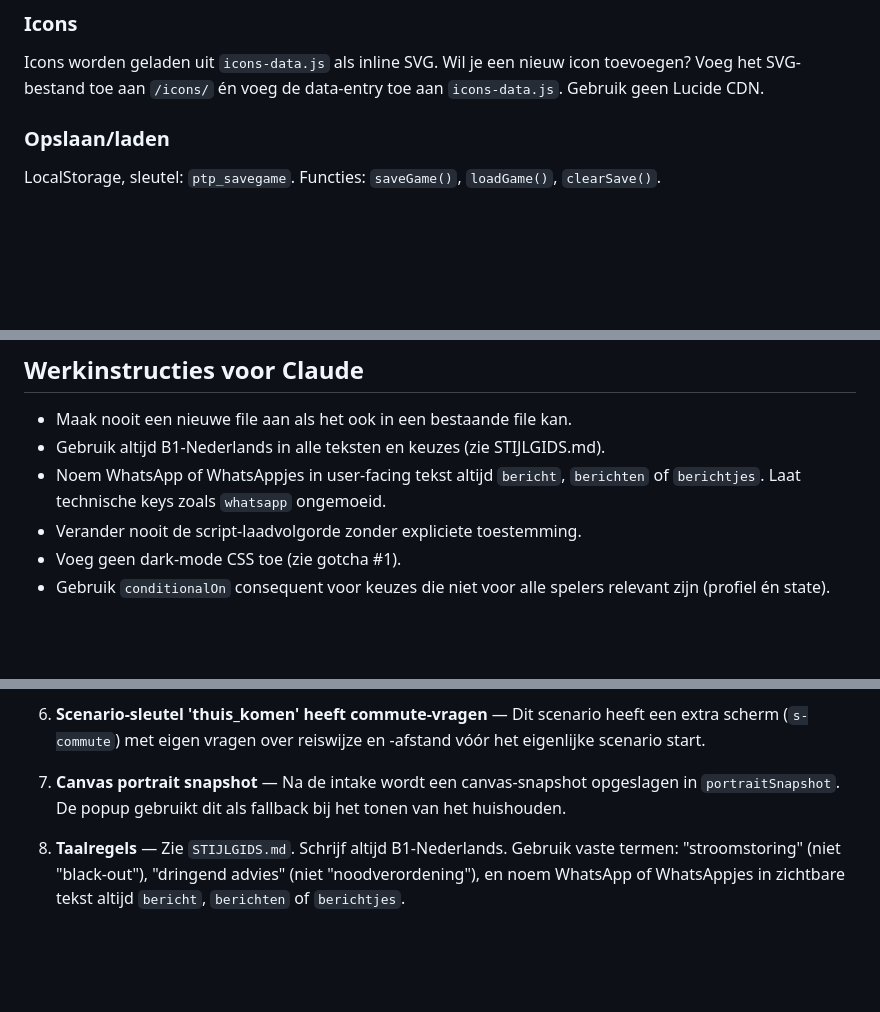
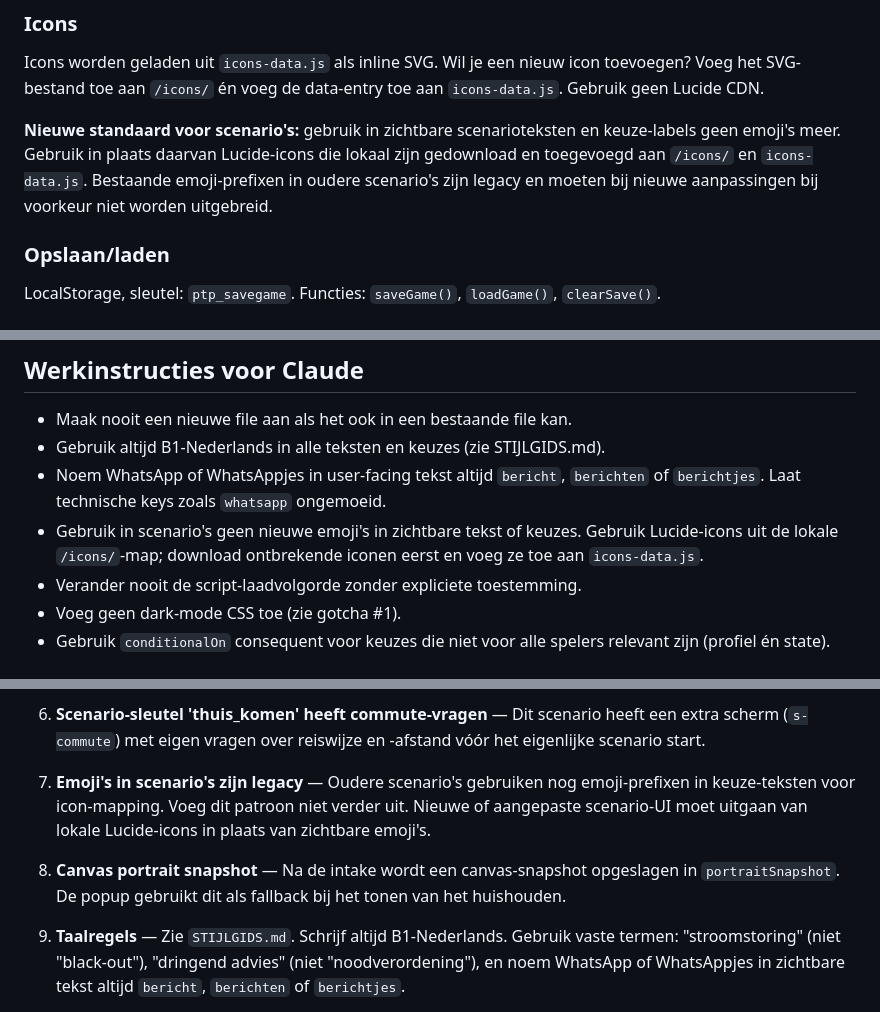
Before and after one commit to ceesga/playtoprep, a Markdown page: CLAUDE.md, 3 parts joined by grey strips. Drawn GitHub-style; blank space fills up the shorter version.

```diff
--- a/CLAUDE.md
+++ b/CLAUDE.md
@@ -125,6 +125,8 @@ De kleur van een keuzeknop wordt bepaald door het emoji-prefix in `text`, via `C
 ### Icons
 Icons worden geladen uit `icons-data.js` als inline SVG. Wil je een nieuw icon toevoegen? Voeg het SVG-bestand toe aan `/icons/` én voeg de data-entry toe aan `icons-data.js`. Gebruik geen Lucide CDN.
 
+**Nieuwe standaard voor scenario's:** gebruik in zichtbare scenarioteksten en keuze-labels geen emoji's meer. Gebruik in plaats daarvan Lucide-icons die lokaal zijn gedownload en toegevoegd aan `/icons/` en `icons-data.js`. Bestaande emoji-prefixen in oudere scenario's zijn legacy en moeten bij nieuwe aanpassingen bij voorkeur niet worden uitgebreid.
+
 ### Opslaan/laden
 LocalStorage, sleutel: `ptp_savegame`. Functies: `saveGame()`, `loadGame()`, `clearSave()`.
 
@@ -148,6 +150,7 @@ Er is geen auto-advance timer. Verwijder of voeg deze niet toe.
 - Maak nooit een nieuwe file aan als het ook in een bestaande file kan.
 - Gebruik altijd B1-Nederlands in alle teksten en keuzes (zie STIJLGIDS.md).
 - Noem WhatsApp of WhatsAppjes in user-facing tekst altijd `bericht`, `berichten` of `berichtjes`. Laat technische keys zoals `whatsapp` ongemoeid.
+- Gebruik in scenario's geen nieuwe emoji's in zichtbare tekst of keuzes. Gebruik Lucide-icons uit de lokale `/icons/`-map; download ontbrekende iconen eerst en voeg ze toe aan `icons-data.js`.
 - Verander nooit de script-laadvolgorde zonder expliciete toestemming.
 - Voeg geen dark-mode CSS toe (zie gotcha #1).
 - Gebruik `conditionalOn` consequent voor keuzes die niet voor alle spelers relevant zijn (profiel én state).
@@ -278,7 +281,9 @@ Of open `index.html` direct in de browser (let op: audio werkt beter via HTTP).
 
 6. **Scenario-sleutel 'thuis_komen' heeft commute-vragen** — Dit scenario heeft een extra scherm (`s-commute`) met eigen vragen over reiswijze en -afstand vóór het eigenlijke scenario start.
 
-7. **Canvas portrait snapshot** — Na de intake wordt een canvas-snapshot opgeslagen in `portraitSnapshot`. De popup gebruikt dit als fallback bij het tonen van het huishouden.
+7. **Emoji's in scenario's zijn legacy** — Oudere scenario's gebruiken nog emoji-prefixen in keuze-teksten voor icon-mapping. Voeg dit patroon niet verder uit. Nieuwe of aangepaste scenario-UI moet uitgaan van lokale Lucide-icons in plaats van zichtbare emoji's.
+
+8. **Canvas portrait snapshot** — Na de intake wordt een canvas-snapshot opgeslagen in `portraitSnapshot`. De popup gebruikt dit als fallback bij het tonen van het huishouden.
 
 8. **Taalregels** — Zie `STIJLGIDS.md`. Schrijf altijd B1-Nederlands. Gebruik vaste termen: "stroomstoring" (niet "black-out"), "dringend advies" (niet "noodverordening"), en noem WhatsApp of WhatsAppjes in zichtbare tekst altijd `bericht`, `berichten` of `berichtjes`.
 
```
